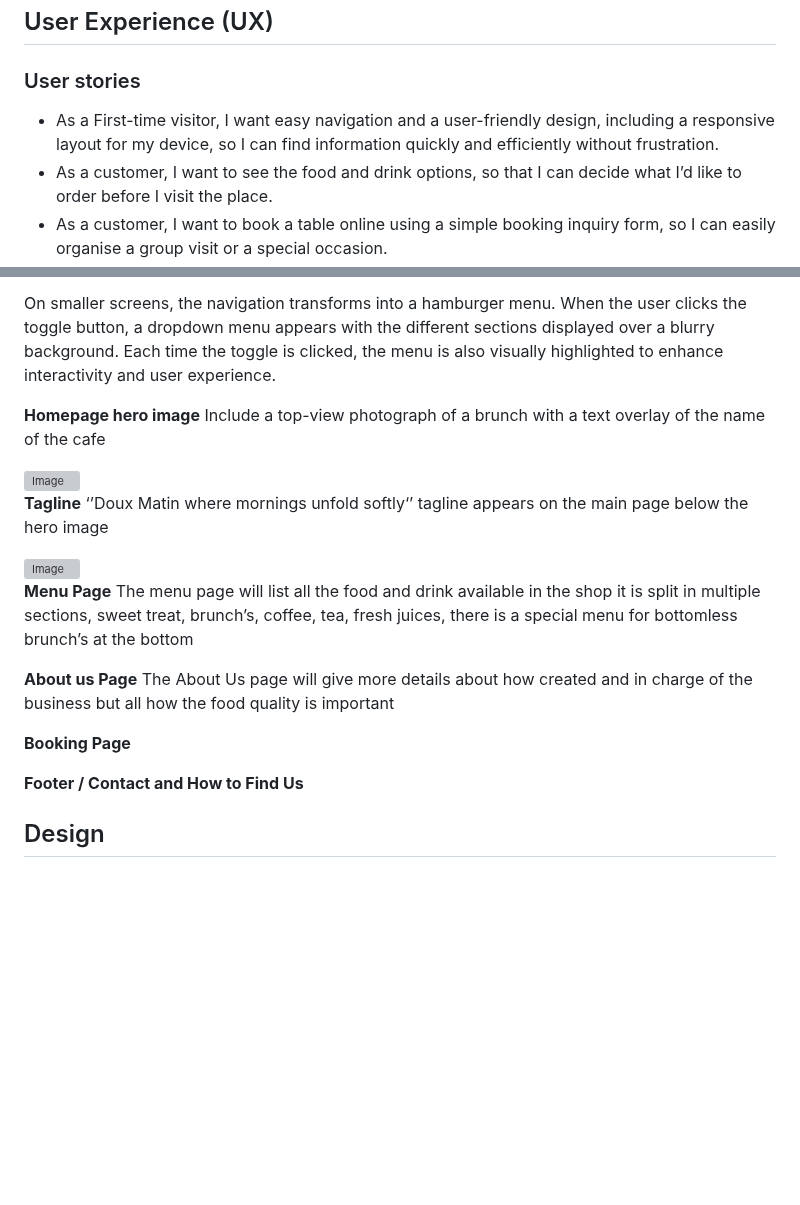
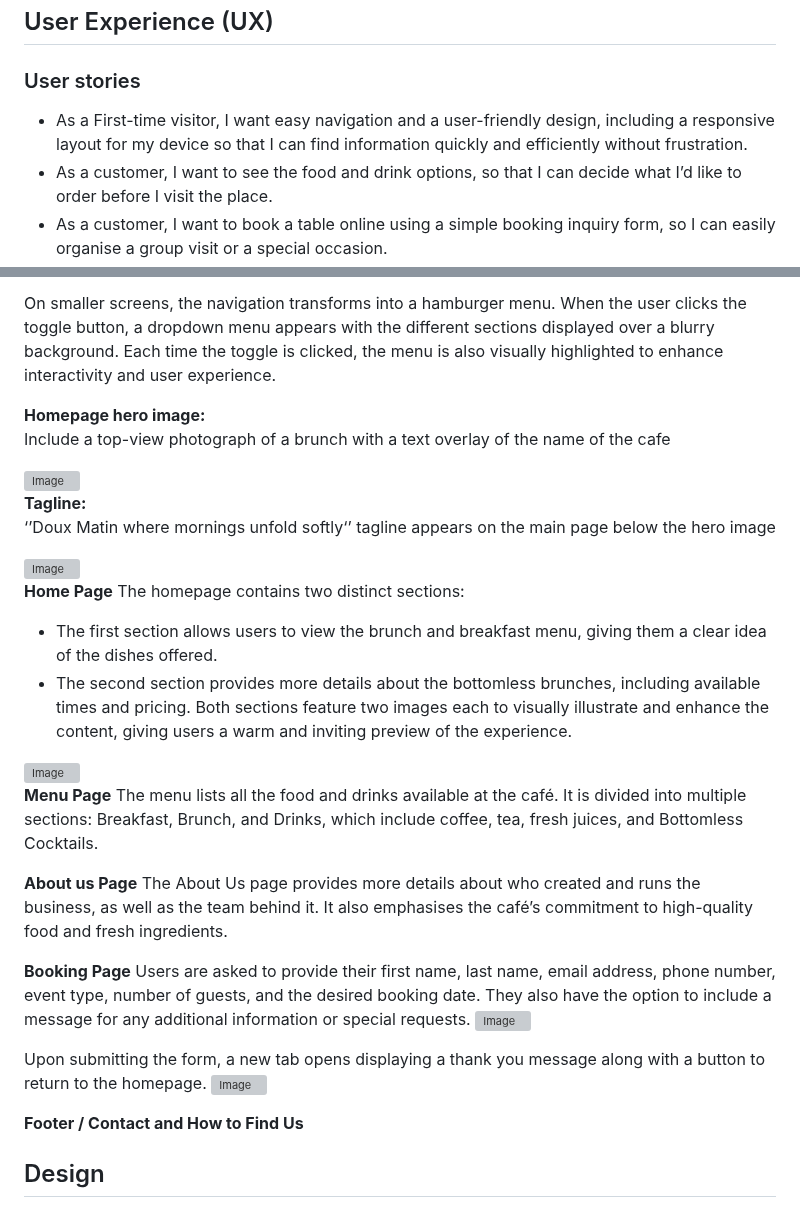
Before and after one commit to Carokyp/Doux-Matin, a Markdown page: README.md, 2 parts joined by grey strips. Rendered like a GitHub page; blank space fills up the shorter version; grey boxes are pictures that could not be loaded.

Commit message:
Update README.md
Had a booking and menu page secetions with images

```diff
--- a/README.md
+++ b/README.md
@@ -33,7 +33,7 @@ The customer goals of this website are:
 ## User Experience (UX)
 
 ### User stories
-* As a First-time visitor, I want easy navigation and a user-friendly design, including a responsive layout for my device, so I can find information quickly and efficiently without frustration.
+* As a First-time visitor, I want easy navigation and a user-friendly design, including a responsive layout for my device so that I can find information quickly and efficiently without frustration.
 * As a customer, I want to see the food and drink options, so that I can decide what I’d like to order before I visit the place.
 * As a customer, I want to book a table online using a simple booking inquiry form, so I can easily organise a group visit or a special occasion.
 * As a customer, I need to find the location, contact details, social media, and opening hours clearly and concisely, so I can easily plan my visit or get in touch with the café.
@@ -48,23 +48,36 @@ On larger screens, the navigation bar has a blurry background effect, giving it
 
 On smaller screens, the navigation transforms into a hamburger menu. When the user clicks the toggle button, a dropdown menu appears with the different sections displayed over a blurry background. Each time the toggle is clicked, the menu is also visually highlighted to enhance interactivity and user experience.
 
-__Homepage hero image__
+__Homepage hero image:__ \
 Include a top-view photograph of a brunch with a text overlay of the name of the cafe
 
 <img width="1728" height="962" alt="Image" src="https://github.com/user-attachments/assets/71d67037-eeee-4c4c-a3d9-3c6df16dbfc7" />
 
-__Tagline__
+__Tagline:__ \
 ‘’Doux Matin where mornings unfold softly‘’ tagline appears on the main page below the hero image
 
 <img width="1191" height="105" alt="Image" src="https://github.com/user-attachments/assets/5291f55a-8f0b-4404-9420-3d42729ed1c9" />
 
+__Home Page__
+The homepage contains two distinct sections:
+* The first section allows users to view the brunch and breakfast menu, giving them a clear idea of the dishes offered.
+* The second section provides more details about the bottomless brunches, including available times and pricing.
+Both sections feature two images each to visually illustrate and enhance the content, giving users a warm and inviting preview of the experience.
+
+<img width="729" height="544" alt="Image" src="https://github.com/user-attachments/assets/e47c2786-d189-4735-9139-9d0ee0bf3c07" />
+
 __Menu Page__
-The menu page will list all the food and drink available in the shop it is split in multiple sections, sweet treat, brunch’s, coffee, tea, fresh juices, there is a special menu for bottomless brunch’s at the bottom
+The menu lists all the food and drinks available at the café. It is divided into multiple sections: Breakfast, Brunch, and Drinks, which include coffee, tea, fresh juices, and Bottomless Cocktails.
 
 __About us Page__
-The About Us page will give more details about how created and in charge of the business but all how the food quality is important
+The About Us page provides more details about who created and runs the business, as well as the team behind it. It also emphasises the café’s commitment to high-quality food and fresh ingredients.
 
 __Booking Page__
+Users are asked to provide their first name, last name, email address, phone number, event type, number of guests, and the desired booking date. They also have the option to include a message for any additional information or special requests.
+<img width="803" height="715" alt="Image" src="https://github.com/user-attachments/assets/880b8410-ef71-41fd-bb87-da5ccedc7025" />
+
+Upon submitting the form, a new tab opens displaying a thank you message along with a button to return to the homepage.
+<img width="749" height="725" alt="Image" src="https://github.com/user-attachments/assets/9743faa5-49c9-4c91-8eb7-eb0d59fbc9f7" />
 
 __Footer / Contact and How to Find Us__
 
```
